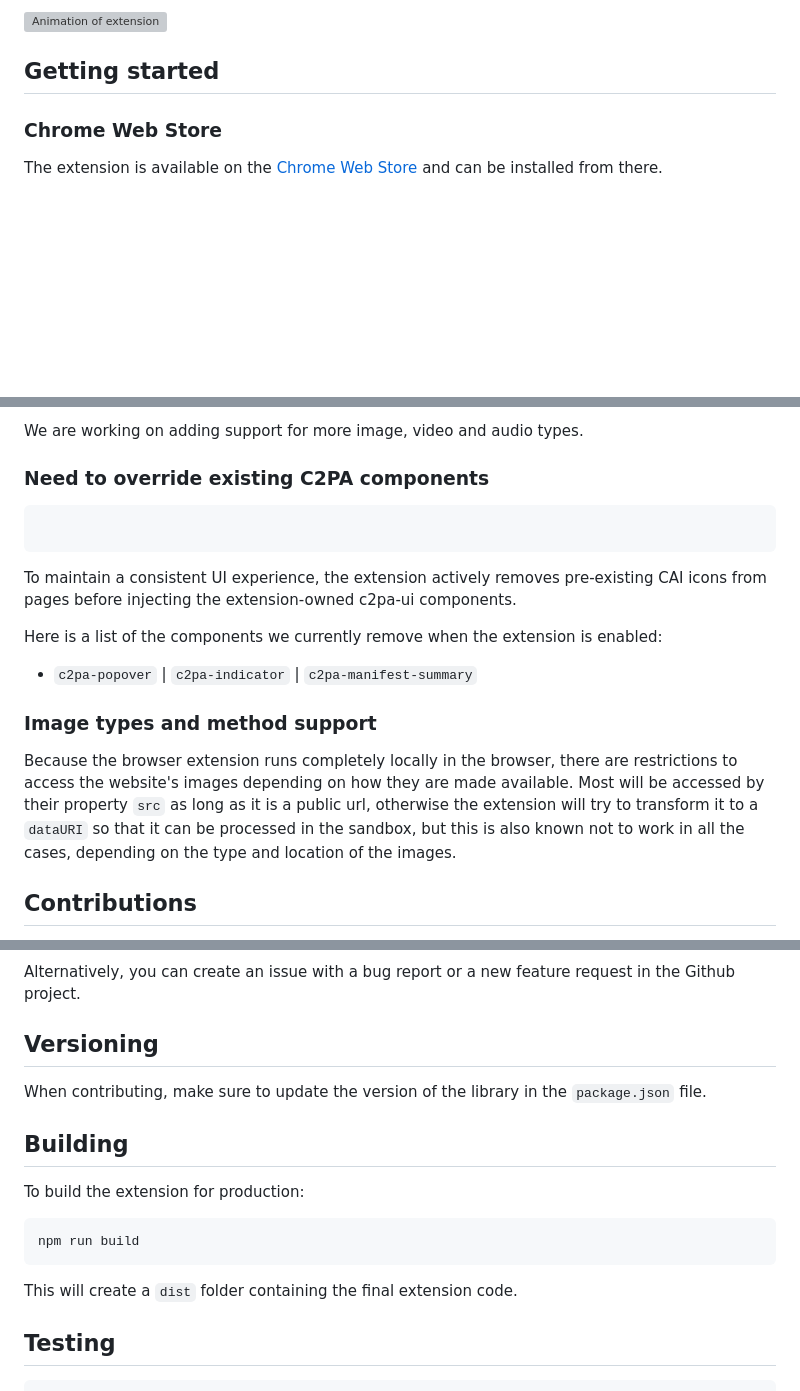
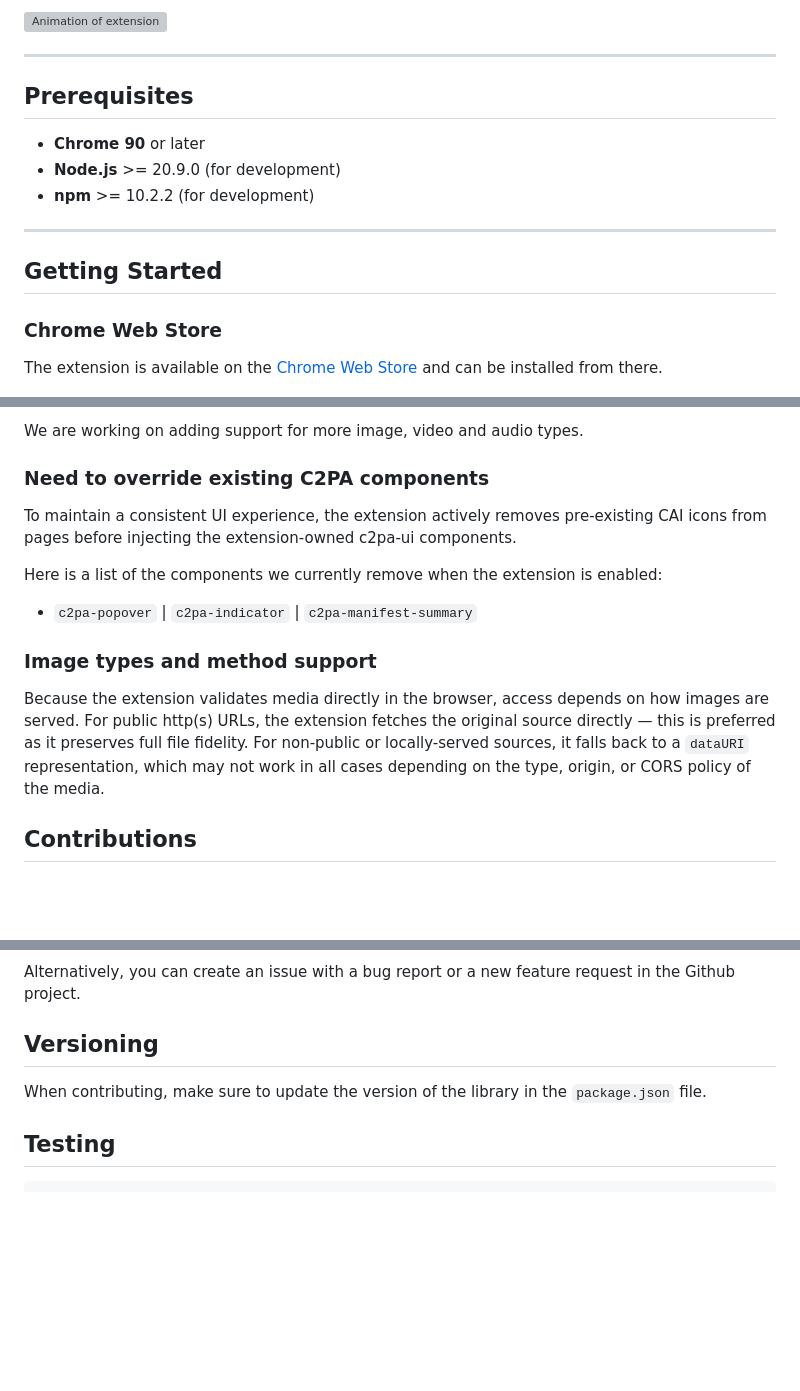
Before and after one commit to digimarc-corp/c2pa-content-credentials-extension, a Markdown page: README.md, 3 parts joined by grey strips. Drawn GitHub-style; blank space fills up the shorter version; grey boxes are pictures that could not be loaded.

````diff
--- a/README.md
+++ b/README.md
@@ -14,7 +37,17 @@ This project is built on top of the open source C2PA-JS Library built by the [Co
 
 ![Animation of extension](docs/c2pa-extension-digimarc.gif)
 
-## Getting started
+---
+
+## Prerequisites
+
+- **Chrome 90** or later
+- **Node.js** >= 20.9.0 (for development)
+- **npm** >= 10.2.2 (for development)
+
+---
+
+## Getting Started
 
 ### Chrome Web Store
 
@@ -98,10 +135,6 @@ We are working on adding support for more image, video and audio types.
 
 ### Need to override existing C2PA components
 
-```sh
-
-```
-
 To maintain a consistent UI experience, the extension actively removes pre-existing CAI icons from pages before injecting the extension-owned c2pa-ui components.
 
 Here is a list of the components we currently remove when the extension is enabled:
@@ -110,7 +143,7 @@ Here is a list of the components we currently remove when the extension is enabl
 
 ### Image types and method support
 
-Because the browser extension runs completely locally in the browser, there are restrictions to access the website's images depending on how they are made available. Most will be accessed by their property `src` as long as it is a public url, otherwise the extension will try to transform it to a `dataURI` so that it can be processed in the sandbox, but this is also known not to work in all the cases, depending on the type and location of the images.
+Because the extension validates media directly in the browser, access depends on how images are served. For public http(s) URLs, the extension fetches the original source directly — this is preferred as it preserves full file fidelity. For non-public or locally-served sources, it falls back to a `dataURI` representation, which may not work in all cases depending on the type, origin, or CORS policy of the media.
 
 ## Contributions
 
@@ -140,16 +173,6 @@ Alternatively, you can create an issue with a bug report or a new feature reques
 
 When contributing, make sure to update the version of the library in the `package.json` file.
 
-## Building
-
-To build the extension for production:
-
-```sh
-npm run build
-```
-
-This will create a `dist` folder containing the final extension code.
-
 ## Testing
 
 ```sh
````
Also changed, not shown: other parts of README.md (+33 -6 lines).
